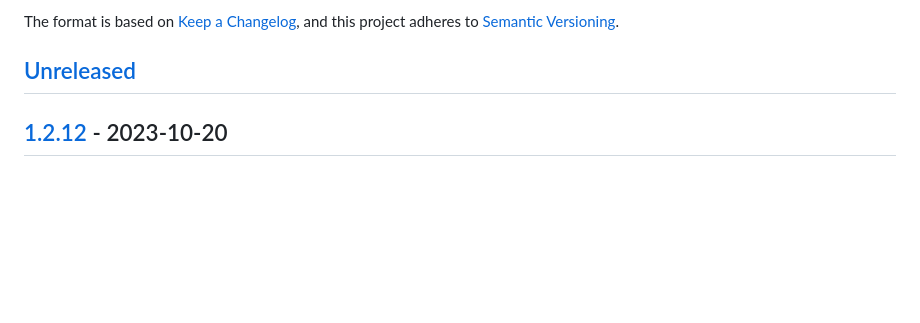
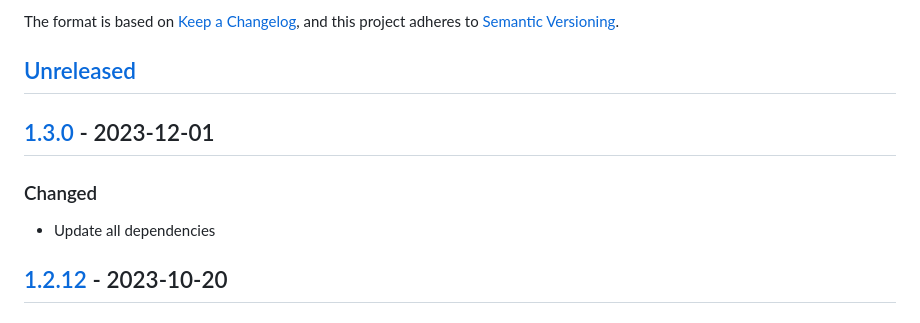
Before and after one commit to webmardi/webmardi.ch, a Markdown page: CHANGELOG.md, the part around one of its changes. GitHub-like rendering; blank space fills up the shorter version.

Commit message:
📝 update changelog

```diff
--- a/CHANGELOG.md
+++ b/CHANGELOG.md
@@ -5,6 +5,10 @@ The format is based on [Keep a Changelog](https://keepachangelog.com/en/1.0.0/),
 and this project adheres to [Semantic Versioning](https://semver.org/spec/v2.0.0.html).
 
 ## [Unreleased]
+
+## [1.3.0] - 2023-12-01
+### Changed
+- Update all dependencies
 
 ## [1.2.12] - 2023-10-20
 ### Changed
```
Also changed, not shown: other parts of CHANGELOG.md (+2 -1 lines).
